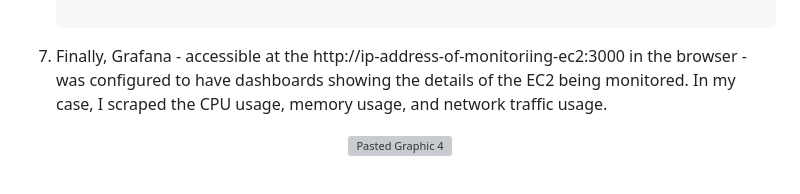
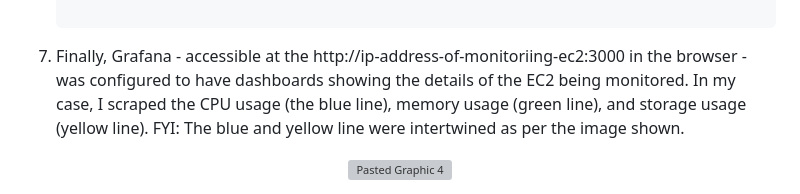
Before and after one commit to ClintKan/microblog_EC2_deployment, a Markdown page: README.md, the part around the change. Rendered like a GitHub page; grey boxes are pictures that could not be loaded.

```diff
--- a/README.md
+++ b/README.md
@@ -177,7 +177,7 @@
 
 
 7. Finally, Grafana - accessible at the http://ip-address-of-monitoriing-ec2:3000 in the browser - was configured to have dashboards showing the details of the EC2 being monitored.
-In my case, I scraped the CPU usage, memory usage, and network traffic usage.
+In my case, I scraped the CPU usage (the blue line), memory usage (green line), and storage usage (yellow line).  FYI: The blue and yellow line were intertwined as per the image shown.
 
 <div align="center">
 	<img width="1138" alt="Pasted Graphic 4" src="https://github.com/user-attachments/assets/e354f721-c232-4c43-a2b1-f7724bafa3f5">
```
